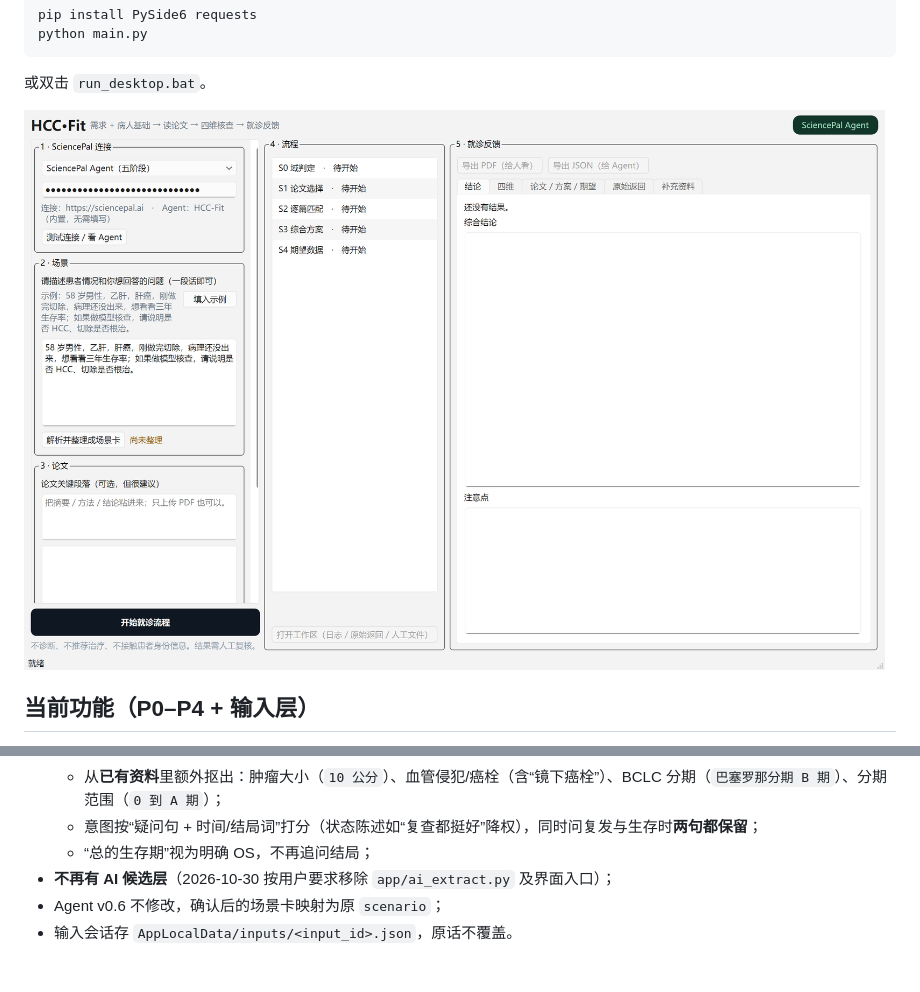
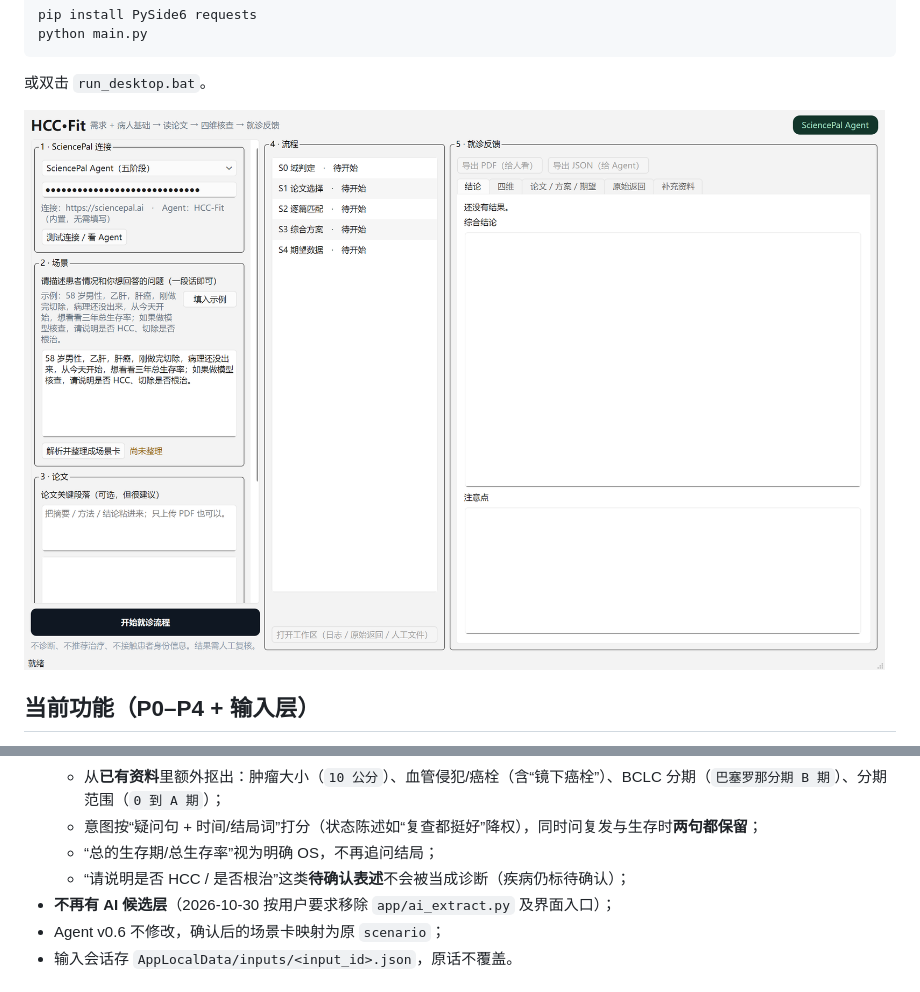
Before and after one commit to DJ-STONE36/HCC-Fit, a Markdown page: desktop/README.md, 2 parts joined by grey strips. GitHub-like rendering; pictures changed too: desktop/docs/main_window.png.

```diff
--- a/desktop/README.md
+++ b/desktop/README.md
@@ -48,7 +48,8 @@ python main.py
   - “刚开完刀 / 根治性手术 / 根治性切除”算作切除 + 术后；
   - 从**已有资料**里额外抠出：肿瘤大小（`10 公分`）、血管侵犯/癌栓（含“镜下癌栓”）、BCLC 分期（`巴塞罗那分期 B 期`）、分期范围（`0 到 A 期`）；
   - 意图按“疑问句 + 时间/结局词”打分（状态陈述如“复查都挺好”降权），同时问复发与生存时**两句都保留**；
-  - “总的生存期”视为明确 OS，不再追问结局；
+  - “总的生存期/总生存率”视为明确 OS，不再追问结局；
+  - “请说明是否 HCC / 是否根治”这类**待确认表述**不会被当成诊断（疾病仍标待确认）；
 - **不再有 AI 候选层**（2026-10-30 按用户要求移除 `app/ai_extract.py` 及界面入口）；
 - Agent v0.6 不修改，确认后的场景卡映射为原 `scenario`；
 - 输入会话存 `AppLocalData/inputs/<input_id>.json`，原话不覆盖。
```
Also changed, not shown: HANDOFF.md (+1 -0 lines), docs/HCC-Fit_口述例子检验_2026-10-30.md (+6 -0 lines), 6 other files.
